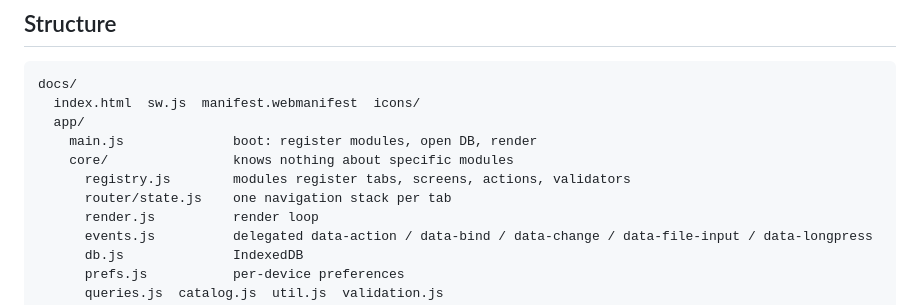
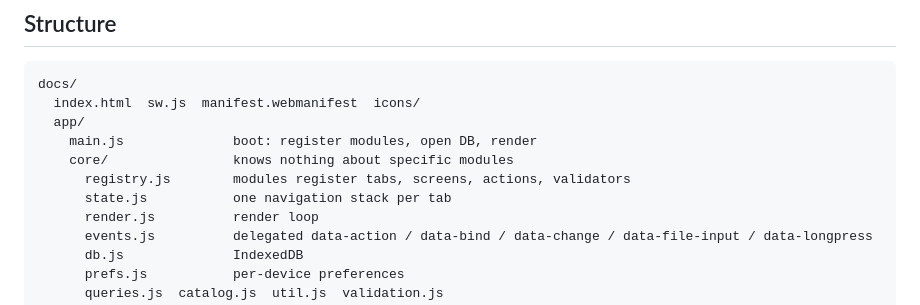
Before and after one commit to fc45mariko-byte/christina, a Markdown page: INTEGRATION.md, the part around the change. Rendered like a GitHub page.

Commit message:
Fix file name in INTEGRATION.md
Co-Authored-By: Claude Opus 5.5 <noreply@anthropic.com>
Claude-Session: https://claude.ai/code/session_01KZ2MqN3JMmtFM25pQ8YYbu

```diff
--- a/INTEGRATION.md
+++ b/INTEGRATION.md
@@ -22,7 +22,7 @@ docs/
     main.js              boot: register modules, open DB, render
     core/                knows nothing about specific modules
       registry.js        modules register tabs, screens, actions, validators
-      router/state.js    one navigation stack per tab
+      state.js           one navigation stack per tab
       render.js          render loop
       events.js          delegated data-action / data-bind / data-change / data-file-input / data-longpress
       db.js              IndexedDB
```
